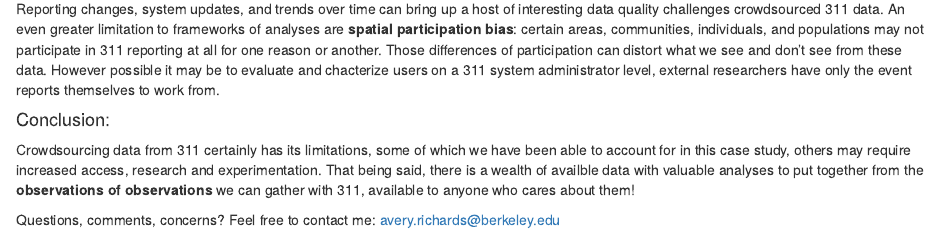
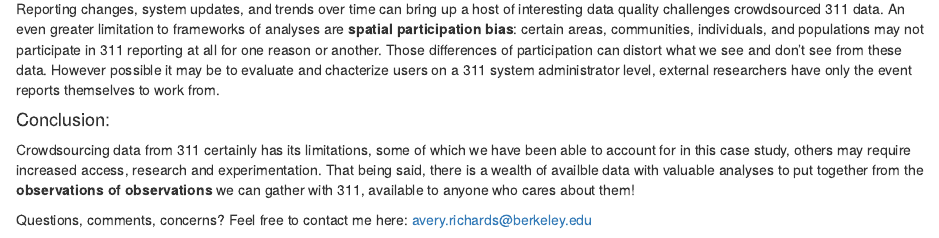
Before and after one commit to Averysaurus/geospatial_casestudy, an R Markdown document (geospatial_casestudy.Rmd): the page in a window 1100 px wide, from 7560 px down. Rendered offline with R 4.5, knitr and Pandoc, with nearby package versions; drawn as R Markdown's standard HTML page in place of the format the file asks for; some code elsewhere in the file could not run offline.

Commit message:
Update geospatial_casestudy.Rmd

```diff
--- a/geospatial_casestudy.Rmd
+++ b/geospatial_casestudy.Rmd
@@ -354,4 +354,4 @@ Reporting changes, system updates, and trends over time can bring up a host of i
 
 Crowdsourcing data from 311 certainly has its limitations, some of which we have been able to account for in this case study, others may require increased access, research and experimentation. That being said, there is a wealth of availble data with valuable analyses to put together from the __observations of observations__ we can gather with 311, available to anyone who cares about them!
 
-Questions, comments, concerns? Feel free to contact me: avery.richards@berkeley.edu
+Questions, comments, concerns? Feel free to contact me here: avery.richards@berkeley.edu
```
